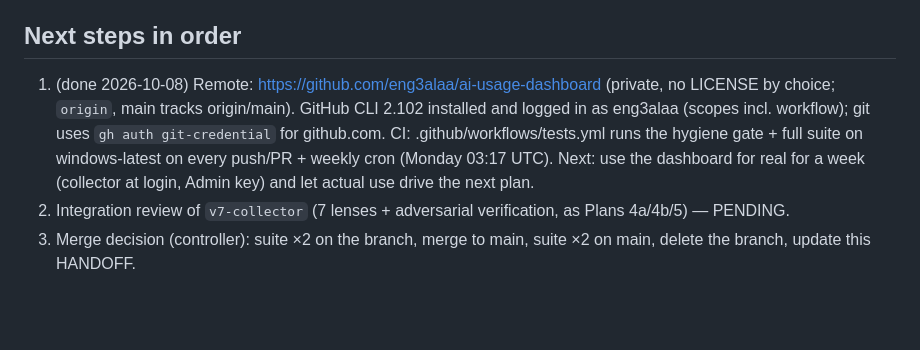
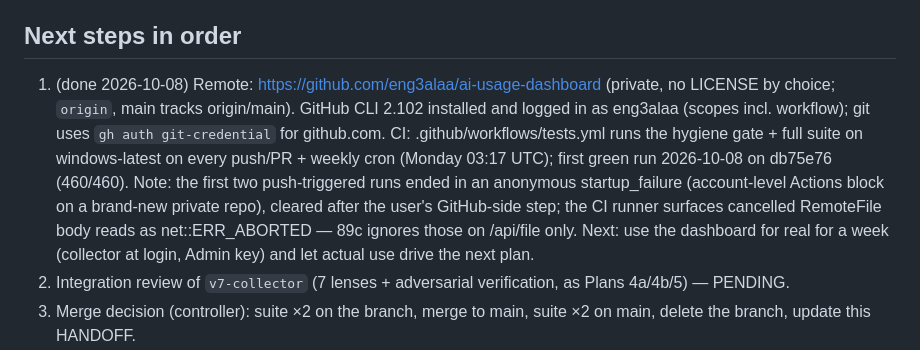
Before and after one commit to eng3alaa/ROSTUM-ai-usage-dashboard, a Markdown page: docs/superpowers/HANDOFF-2026-08-19.md, the part around the change. GitHub-like rendering; blank space fills up the shorter version.

Commit message:
docs: handoff — first green CI run (db75e76, 460/460)

```diff
--- a/docs/superpowers/HANDOFF-2026-08-19.md
+++ b/docs/superpowers/HANDOFF-2026-08-19.md
@@ -13,7 +13,7 @@
 - Plan 5 (backlog sweep) implemented on `v5-backlog` on 2026-09-10 (strict TDD, one commit per task; docs synced in the final task). Its integration review ran 2026-09-14 (1 blocker / 2 major / 3 minor + 3 suite date bombs, all fixed in a6cb6ca — see the plan's Status and the spec's "Plan 5 status" paragraph); the merge decision is PENDING (controller). Plan 4b history: review 2026-09-05/06 — 18 confirmed / 0 refuted, all fixed; merged to main 2026-09-10.
 
 ## Next steps in order
-1. (done 2026-10-08) Remote: https://github.com/eng3alaa/ai-usage-dashboard (private, no LICENSE by choice; `origin`, main tracks origin/main). GitHub CLI 2.102 installed and logged in as eng3alaa (scopes incl. workflow); git uses `gh auth git-credential` for github.com. CI: .github/workflows/tests.yml runs the hygiene gate + full suite on windows-latest on every push/PR + weekly cron (Monday 03:17 UTC). Next: use the dashboard for real for a week (collector at login, Admin key) and let actual use drive the next plan.
+1. (done 2026-10-08) Remote: https://github.com/eng3alaa/ai-usage-dashboard (private, no LICENSE by choice; `origin`, main tracks origin/main). GitHub CLI 2.102 installed and logged in as eng3alaa (scopes incl. workflow); git uses `gh auth git-credential` for github.com. CI: .github/workflows/tests.yml runs the hygiene gate + full suite on windows-latest on every push/PR + weekly cron (Monday 03:17 UTC); first green run 2026-10-08 on db75e76 (460/460). Note: the first two push-triggered runs ended in an anonymous startup_failure (account-level Actions block on a brand-new private repo), cleared after the user's GitHub-side step; the CI runner surfaces cancelled RemoteFile body reads as net::ERR_ABORTED — 89c ignores those on /api/file only. Next: use the dashboard for real for a week (collector at login, Admin key) and let actual use drive the next plan.
 1. Integration review of `v7-collector` (7 lenses + adversarial verification, as Plans 4a/4b/5) — PENDING.
 2. Merge decision (controller): suite ×2 on the branch, merge to main, suite ×2 on main, delete the branch, update this HANDOFF.
 3. (Plan 5: review DONE 2026-09-14, merged as v5; Plan 6 merged as v6.) Next scope after v7 is open — the 11 still-open items need real-world samples or are by design (see the spec's "Plan 5 status" paragraph); a new user request goes brainstorm/spec first.
```
